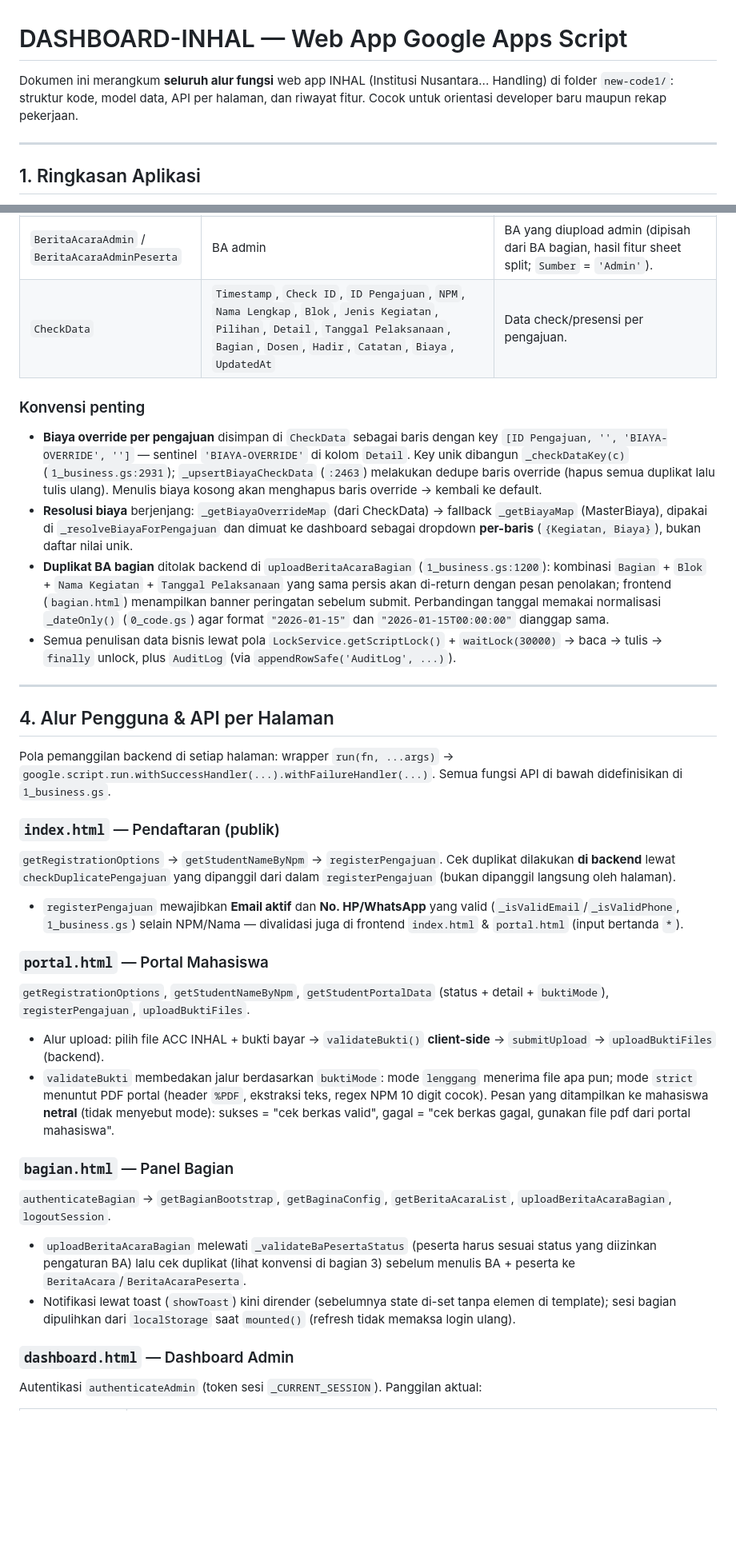
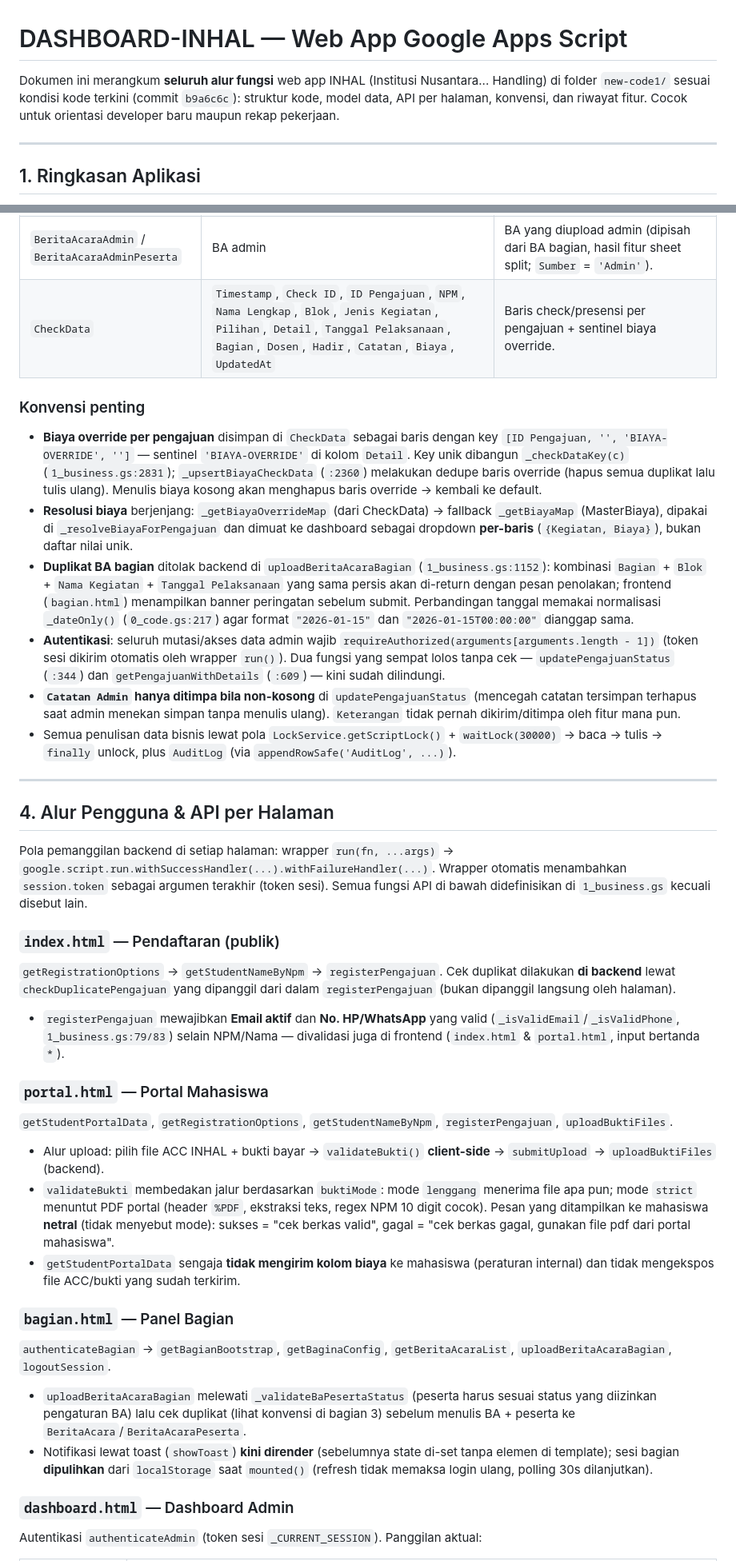
Before and after one commit to Inhal-my/DASHBOARD-INHAL, a Markdown page: new-code1/README-new.md, 2 parts joined by grey strips. Shown at 80% size. Drawn GitHub-style; blank space fills up the shorter version.

```diff
--- a/new-code1/README-new.md
+++ b/new-code1/README-new.md
@@ -1,6 +1,6 @@
 # DASHBOARD-INHAL — Web App Google Apps Script
 
-Dokumen ini merangkum **seluruh alur fungsi** web app INHAL (Institusi Nusantara... Handling) di folder `new-code1/`: struktur kode, model data, API per halaman, dan riwayat fitur. Cocok untuk orientasi developer baru maupun rekap pekerjaan.
+Dokumen ini merangkum **seluruh alur fungsi** web app INHAL (Institusi Nusantara... Handling) di folder `new-code1/` sesuai kondisi kode terkini (commit `b9a6c6c`): struktur kode, model data, API per halaman, konvensi, dan riwayat fitur. Cocok untuk orientasi developer baru maupun rekap pekerjaan.
 
 ---
 
@@ -60,33 +60,36 @@ Skema didefinisikan sebagai array kolom di `SCHEMAS` (`0_code.gs:22`). Kolom bar
 | `AuditLog` | `Timestamp`, `Actor Email`, `Aksi`, `Target`, `Detail`, `Alasan` | Jejak audit perubahan data. |
 | `BeritaAcara` / `BeritaAcaraPeserta` | BA bagian | BA yang diupload bagian (`Sumber` = `'Bagian'`). |
 | `BeritaAcaraAdmin` / `BeritaAcaraAdminPeserta` | BA admin | BA yang diupload admin (dipisah dari BA bagian, hasil fitur sheet split; `Sumber` = `'Admin'`). |
-| `CheckData` | `Timestamp`, `Check ID`, `ID Pengajuan`, `NPM`, `Nama Lengkap`, `Blok`, `Jenis Kegiatan`, `Pilihan`, `Detail`, `Tanggal Pelaksanaan`, `Bagian`, `Dosen`, `Hadir`, `Catatan`, `Biaya`, `UpdatedAt` | Data check/presensi per pengajuan. |
+| `CheckData` | `Timestamp`, `Check ID`, `ID Pengajuan`, `NPM`, `Nama Lengkap`, `Blok`, `Jenis Kegiatan`, `Pilihan`, `Detail`, `Tanggal Pelaksanaan`, `Bagian`, `Dosen`, `Hadir`, `Catatan`, `Biaya`, `UpdatedAt` | Baris check/presensi per pengajuan + sentinel biaya override. |
 
 ### Konvensi penting
-- **Biaya override per pengajuan** disimpan di `CheckData` sebagai baris dengan key `[ID Pengajuan, '', 'BIAYA-OVERRIDE', '']` — sentinel `'BIAYA-OVERRIDE'` di kolom `Detail`. Key unik dibangun `_checkDataKey(c)` (`1_business.gs:2931`); `_upsertBiayaCheckData` (`:2463`) melakukan dedupe baris override (hapus semua duplikat lalu tulis ulang). Menulis biaya kosong akan menghapus baris override → kembali ke default.
+- **Biaya override per pengajuan** disimpan di `CheckData` sebagai baris dengan key `[ID Pengajuan, '', 'BIAYA-OVERRIDE', '']` — sentinel `'BIAYA-OVERRIDE'` di kolom `Detail`. Key unik dibangun `_checkDataKey(c)` (`1_business.gs:2831`); `_upsertBiayaCheckData` (`:2360`) melakukan dedupe baris override (hapus semua duplikat lalu tulis ulang). Menulis biaya kosong akan menghapus baris override → kembali ke default.
 - **Resolusi biaya** berjenjang: `_getBiayaOverrideMap` (dari CheckData) → fallback `_getBiayaMap` (MasterBiaya), dipakai di `_resolveBiayaForPengajuan` dan dimuat ke dashboard sebagai dropdown **per-baris** (`{Kegiatan, Biaya}`), bukan daftar nilai unik.
-- **Duplikat BA bagian** ditolak backend di `uploadBeritaAcaraBagian` (`1_business.gs:1200`): kombinasi `Bagian` + `Blok` + `Nama Kegiatan` + `Tanggal Pelaksanaan` yang sama persis akan di-return dengan pesan penolakan; frontend (`bagian.html`) menampilkan banner peringatan sebelum submit. Perbandingan tanggal memakai normalisasi `_dateOnly()` (`0_code.gs`) agar format `"2026-01-15"` dan `"2026-01-15T00:00:00"` dianggap sama.
+- **Duplikat BA bagian** ditolak backend di `uploadBeritaAcaraBagian` (`1_business.gs:1152`): kombinasi `Bagian` + `Blok` + `Nama Kegiatan` + `Tanggal Pelaksanaan` yang sama persis akan di-return dengan pesan penolakan; frontend (`bagian.html`) menampilkan banner peringatan sebelum submit. Perbandingan tanggal memakai normalisasi `_dateOnly()` (`0_code.gs:217`) agar format `"2026-01-15"` dan `"2026-01-15T00:00:00"` dianggap sama.
+- **Autentikasi**: seluruh mutasi/akses data admin wajib `requireAuthorized(arguments[arguments.length - 1])` (token sesi dikirim otomatis oleh wrapper `run()`). Dua fungsi yang sempat lolos tanpa cek — `updatePengajuanStatus` (`:344`) dan `getPengajuanWithDetails` (`:609`) — kini sudah dilindungi.
+- **`Catatan Admin` hanya ditimpa bila non-kosong** di `updatePengajuanStatus` (mencegah catatan tersimpan terhapus saat admin menekan simpan tanpa menulis ulang). `Keterangan` tidak pernah dikirim/ditimpa oleh fitur mana pun.
 - Semua penulisan data bisnis lewat pola `LockService.getScriptLock()` + `waitLock(30000)` → baca → tulis → `finally` unlock, plus `AuditLog` (via `appendRowSafe('AuditLog', ...)`).
 
 ---
 
 ## 4. Alur Pengguna & API per Halaman
 
-Pola pemanggilan backend di setiap halaman: wrapper `run(fn, ...args)` → `google.script.run.withSuccessHandler(...).withFailureHandler(...)`. Semua fungsi API di bawah didefinisikan di `1_business.gs`.
+Pola pemanggilan backend di setiap halaman: wrapper `run(fn, ...args)` → `google.script.run.withSuccessHandler(...).withFailureHandler(...)`. Wrapper otomatis menambahkan `session.token` sebagai argumen terakhir (token sesi). Semua fungsi API di bawah didefinisikan di `1_business.gs` kecuali disebut lain.
 
 ### `index.html` — Pendaftaran (publik)
 `getRegistrationOptions` → `getStudentNameByNpm` → `registerPengajuan`. Cek duplikat dilakukan **di backend** lewat `checkDuplicatePengajuan` yang dipanggil dari dalam `registerPengajuan` (bukan dipanggil langsung oleh halaman).
-- `registerPengajuan` mewajibkan **Email aktif** dan **No. HP/WhatsApp** yang valid (`_isValidEmail`/`_isValidPhone`, `1_business.gs`) selain NPM/Nama — divalidasi juga di frontend `index.html` & `portal.html` (input bertanda `*`).
+- `registerPengajuan` mewajibkan **Email aktif** dan **No. HP/WhatsApp** yang valid (`_isValidEmail`/`_isValidPhone`, `1_business.gs:79/83`) selain NPM/Nama — divalidasi juga di frontend (`index.html` & `portal.html`, input bertanda `*`).
 
 ### `portal.html` — Portal Mahasiswa
-`getRegistrationOptions`, `getStudentNameByNpm`, `getStudentPortalData` (status + detail + `buktiMode`), `registerPengajuan`, `uploadBuktiFiles`.
+`getStudentPortalData`, `getRegistrationOptions`, `getStudentNameByNpm`, `registerPengajuan`, `uploadBuktiFiles`.
 - Alur upload: pilih file ACC INHAL + bukti bayar → `validateBukti()` **client-side** → `submitUpload` → `uploadBuktiFiles` (backend).
 - `validateBukti` membedakan jalur berdasarkan `buktiMode`: mode `lenggang` menerima file apa pun; mode `strict` menuntut PDF portal (header `%PDF`, ekstraksi teks, regex NPM 10 digit cocok). Pesan yang ditampilkan ke mahasiswa **netral** (tidak menyebut mode): sukses = "cek berkas valid", gagal = "cek berkas gagal, gunakan file pdf dari portal mahasiswa".
+- `getStudentPortalData` sengaja **tidak mengirim kolom biaya** ke mahasiswa (peraturan internal) dan tidak mengekspos file ACC/bukti yang sudah terkirim.
 
 ### `bagian.html` — Panel Bagian
 `authenticateBagian` → `getBagianBootstrap`, `getBaginaConfig`, `getBeritaAcaraList`, `uploadBeritaAcaraBagian`, `logoutSession`.
 - `uploadBeritaAcaraBagian` melewati `_validateBaPesertaStatus` (peserta harus sesuai status yang diizinkan pengaturan BA) lalu cek duplikat (lihat konvensi di bagian 3) sebelum menulis BA + peserta ke `BeritaAcara`/`BeritaAcaraPeserta`.
-- Notifikasi lewat toast (`showToast`) kini dirender (sebelumnya state di-set tanpa elemen di template); sesi bagian dipulihkan dari `localStorage` saat `mounted()` (refresh tidak memaksa login ulang).
+- Notifikasi lewat toast (`showToast`) **kini dirender** (sebelumnya state di-set tanpa elemen di template); sesi bagian **dipulihkan** dari `localStorage` saat `mounted()` (refresh tidak memaksa login ulang, polling 30s dilanjutkan).
 
 ### `dashboard.html` — Dashboard Admin
 Autentikasi `authenticateAdmin` (token sesi `_CURRENT_SESSION`). Panggilan aktual:
```
Also changed, not shown: other parts of new-code1/README-new.md (+20 -21 lines).
